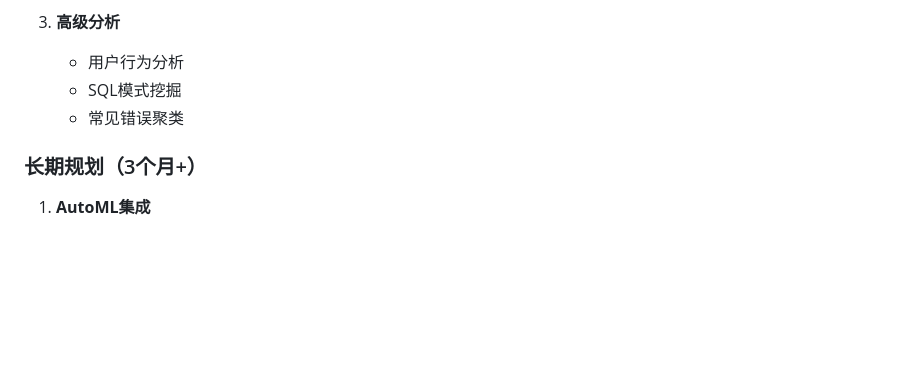
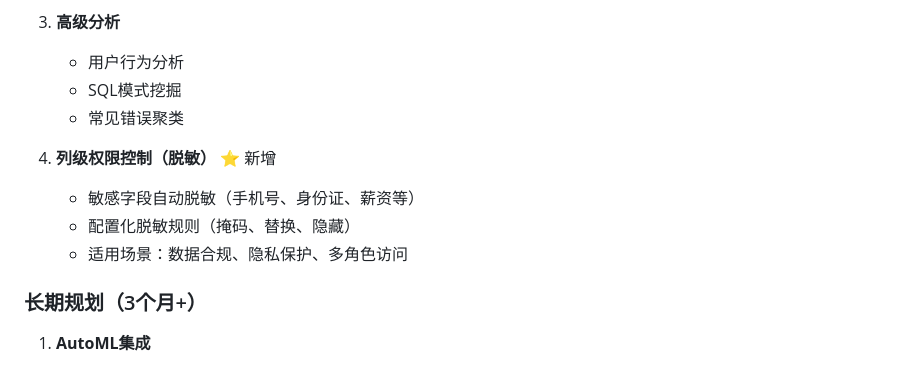
Before and after one commit to myskyfire/NL2Sql, a Markdown page: FEATURES_OVERVIEW.md, the part around the change. GitHub-like rendering; blank space fills up the shorter version.

Commit message:
docs: 在后续优化方向中新增列级权限控制（脱敏）规划

```diff
--- a/FEATURES_OVERVIEW.md
+++ b/FEATURES_OVERVIEW.md
@@ -263,6 +263,11 @@ ORDER BY (relevance * 0.6 + (avg_rating / 5.0) * 0.4) DESC
    - SQL模式挖掘
    - 常见错误聚类
 
+4. **列级权限控制（脱敏）** ⭐ 新增
+   - 敏感字段自动脱敏（手机号、身份证、薪资等）
+   - 配置化脱敏规则（掩码、替换、隐藏）
+   - 适用场景：数据合规、隐私保护、多角色访问
+
 ### 长期规划（3个月+）
 1. **AutoML集成**
    - 自动特征工程
```
